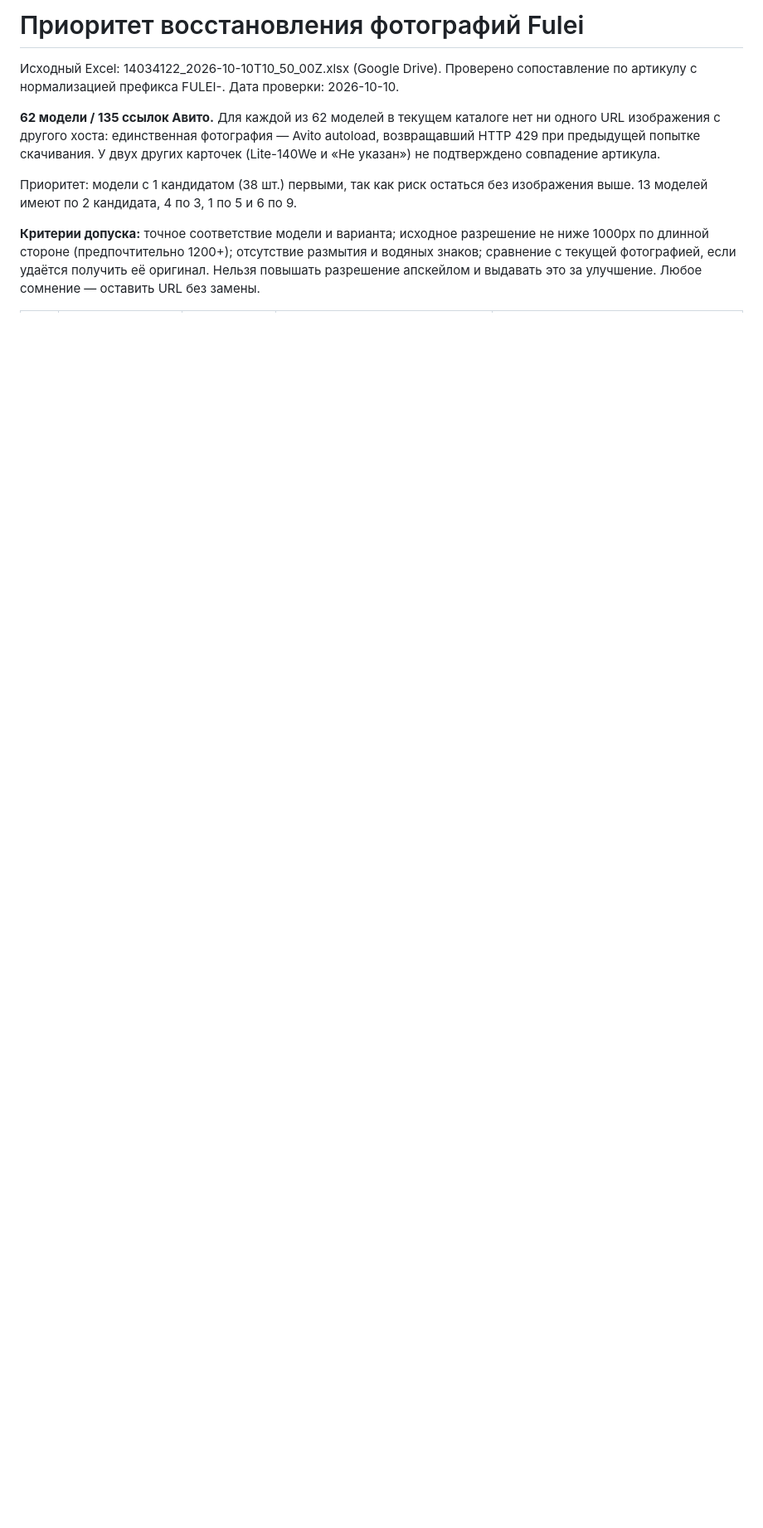
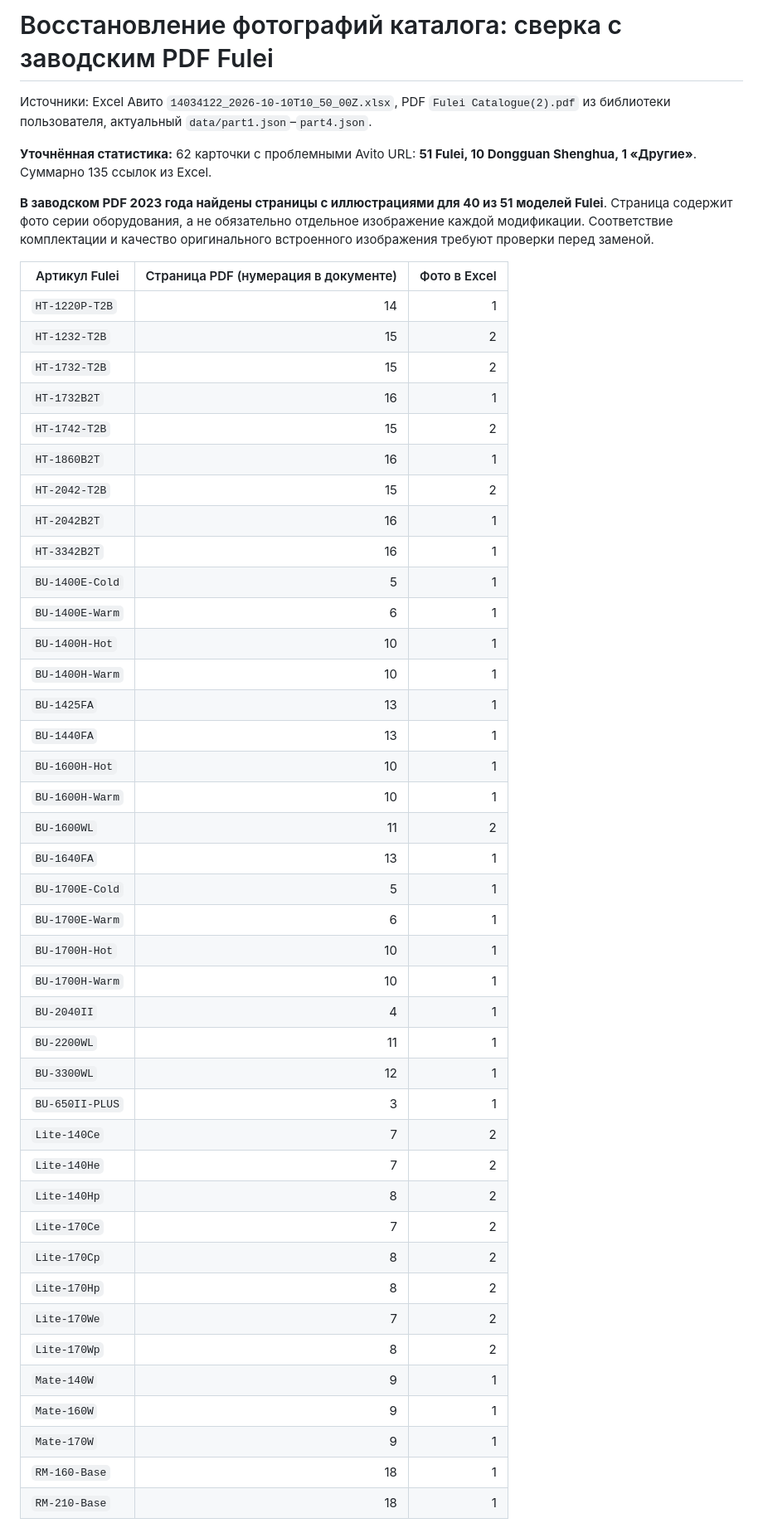
Before and after one commit to serikovdenis/mne2-catalog, a Markdown page: reports/fulei-photo-recovery-priority-2026-10-10.md, the part around one of its changes. Shown at 83% size. GitHub-like rendering; blank space fills up the shorter version.

Commit message:
Correct brand counts and map 40 Fulei SKUs to factory PDF photo pages

```diff
--- a/reports/fulei-photo-recovery-priority-2026-10-10.md
+++ b/reports/fulei-photo-recovery-priority-2026-10-10.md
@@ -1,10 +1,51 @@
-# Приоритет восстановления фотографий Fulei
+# Восстановление фотографий каталога: сверка с заводским PDF Fulei
 
-Исходный Excel: 14034122_2026-10-10T10_50_00Z.xlsx (Google Drive). Проверено сопоставление по артикулу с нормализацией префикса FULEI-. Дата проверки: 2026-10-10.
+Источники: Excel Авито `14034122_2026-10-10T10_50_00Z.xlsx`, PDF `Fulei Catalogue(2).pdf` из библиотеки пользователя, актуальный `data/part1.json`–`part4.json`.
 
-**62 модели / 135 ссылок Авито.** Для каждой из 62 моделей в текущем каталоге нет ни одного URL изображения с другого хоста: единственная фотография — Avito autoload, возвращавший HTTP 429 при предыдущей попытке скачивания. У двух других карточек (Lite-140We и «Не указан») не подтверждено совпадение артикула.
+**Уточнённая статистика:** 62 карточки с проблемными Avito URL: **51 Fulei, 10 Dongguan Shenghua, 1 «Другие»**. Суммарно 135 ссылок из Excel.
 
-Приоритет: модели с 1 кандидатом (38 шт.) первыми, так как риск остаться без изображения выше. 13 моделей имеют по 2 кандидата, 4 по 3, 1 по 5 и 6 по 9.
+**В заводском PDF 2023 года найдены страницы с иллюстрациями для 40 из 51 моделей Fulei**. Страница содержит фото серии оборудования, а не обязательно отдельное изображение каждой модификации. Соответствие комплектации и качество оригинального встроенного изображения требуют проверки перед заменой.
 
-**Критерии допуска:** точное соответствие модели и варианта; исходное разрешение не ниже 1000px по длинной стороне (предпочтительно 1200+); отсутствие размытия и водяных знаков; сравнение с текущей фотографией, если удаётся получить её оригинал. Нельзя повышать разрешение апскейлом и выдавать это за улучшение. Любое сомнение — оставить URL без замены.
+| Артикул Fulei | Страница PDF (нумерация в документе) | Фото в Excel |
+|---|---:|---:|
+| `HT-1220P-T2B` | 14 | 1 |
+| `HT-1232-T2B` | 15 | 2 |
+| `HT-1732-T2B` | 15 | 2 |
+| `HT-1732B2T` | 16 | 1 |
+| `HT-1742-T2B` | 15 | 2 |
+| `HT-1860B2T` | 16 | 1 |
+| `HT-2042-T2B` | 15 | 2 |
+| `HT-2042B2T` | 16 | 1 |
+| `HT-3342B2T` | 16 | 1 |
+| `BU-1400E-Cold` | 5 | 1 |
+| `BU-1400E-Warm` | 6 | 1 |
+| `BU-1400H-Hot` | 10 | 1 |
+| `BU-1400H-Warm` | 10 | 1 |
+| `BU-1425FA` | 13 | 1 |
+| `BU-1440FA` | 13 | 1 |
+| `BU-1600H-Hot` | 10 | 1 |
+| `BU-1600H-Warm` | 10 | 1 |
+| `BU-1600WL` | 11 | 2 |
+| `BU-1640FA` | 13 | 1 |
+| `BU-1700E-Cold` | 5 | 1 |
+| `BU-1700E-Warm` | 6 | 1 |
+| `BU-1700H-Hot` | 10 | 1 |
+| `BU-1700H-Warm` | 10 | 1 |
+| `BU-2040II` | 4 | 1 |
+| `BU-2200WL` | 11 | 1 |
+| `BU-3300WL` | 12 | 1 |
+| `BU-650II-PLUS` | 3 | 1 |
+| `Lite-140Ce` | 7 | 2 |
+| `Lite-140He` | 7 | 2 |
+| `Lite-140Hp` | 8 | 2 |
+| `Lite-170Ce` | 7 | 2 |
+| `Lite-170Cp` | 8 | 2 |
+| `Lite-170Hp` | 8 | 2 |
+| `Lite-170We` | 7 | 2 |
+| `Lite-170Wp` | 8 | 2 |
+| `Mate-140W` | 9 | 1 |
+| `Mate-160W` | 9 | 1 |
+| `Mate-170W` | 9 | 1 |
+| `RM-160-Base` | 18 | 1 |
+| `RM-210-Base` | 18 | 1 |
 
```
Also changed, not shown: other parts of reports/fulei-photo-recovery-priority-2026-10-10.md (+38 -70 lines).
